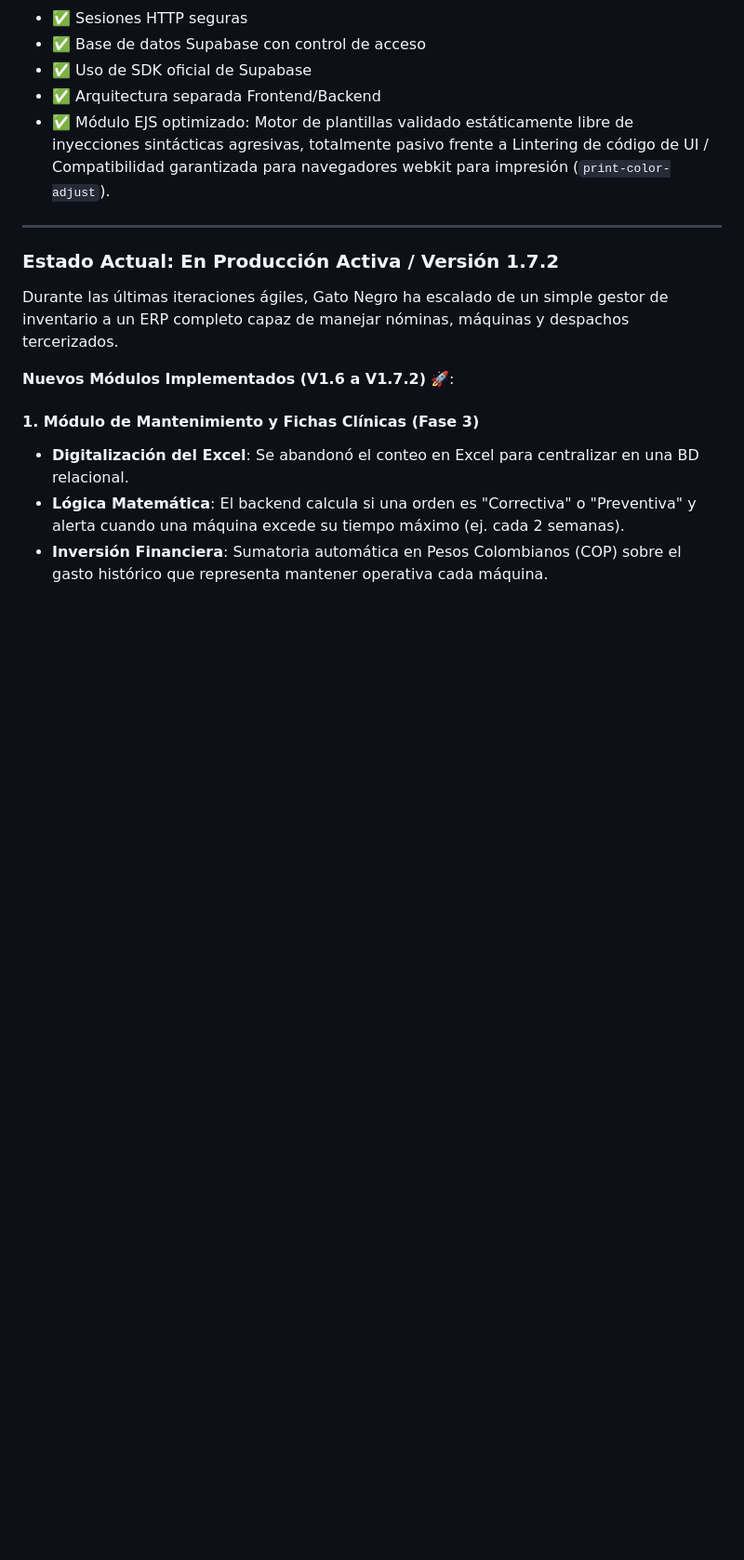
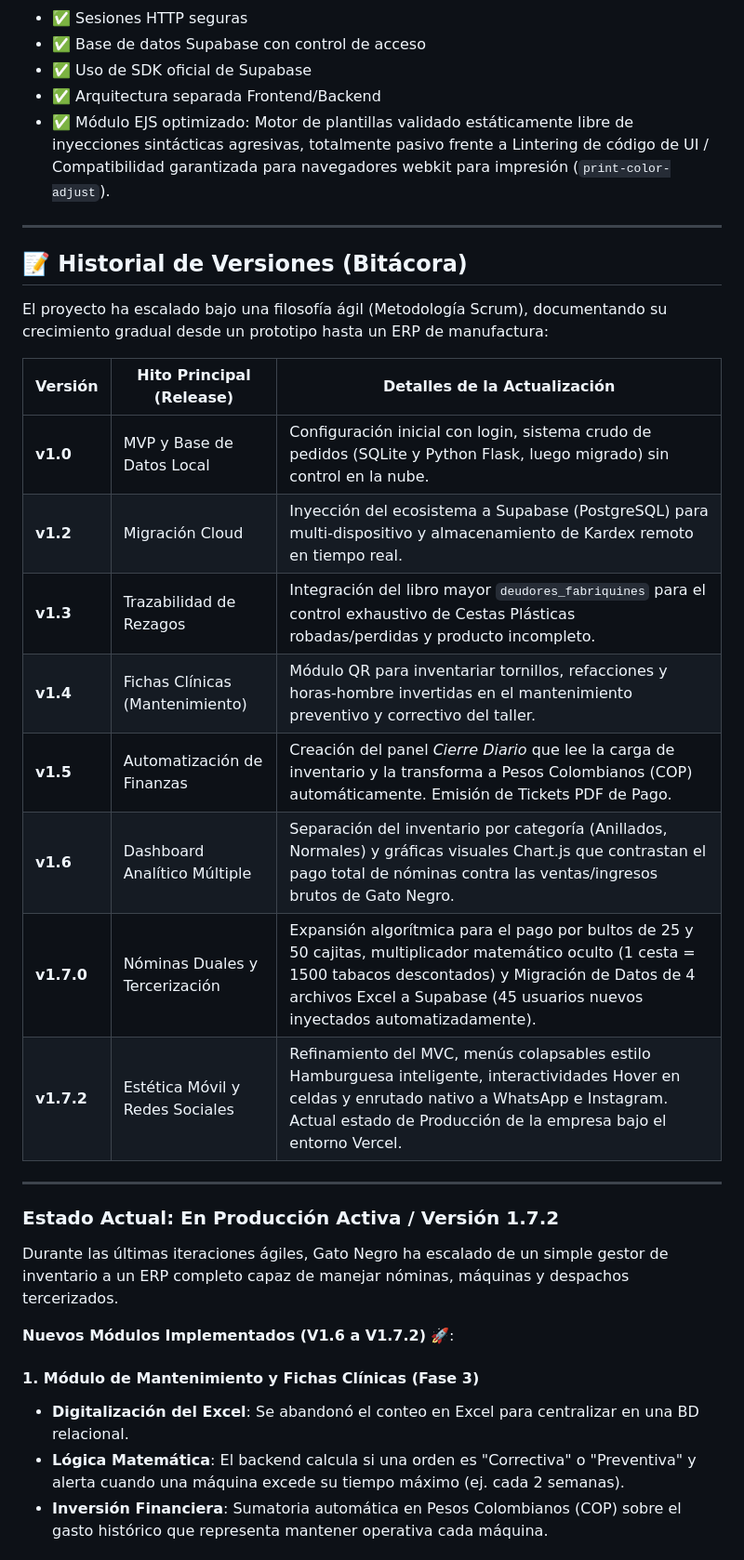
Before and after one commit to Gonzalo-Jaimes/Gato-negro, a Markdown page: documentacion/ANALISIS_PROYECTO.md, the part around one of its changes. Shown at 93% size. Rendered like a GitHub page; blank space fills up the shorter version.

Commit message:
Organizacion de Documentacion y Bitacora APA

```diff
--- a/documentacion/ANALISIS_PROYECTO.md
+++ b/documentacion/ANALISIS_PROYECTO.md
@@ -685,6 +686,23 @@ app.use(session({
 
 ---
 
+## 📝 Historial de Versiones (Bitácora)
+
+El proyecto ha escalado bajo una filosofía ágil (Metodología Scrum), documentando su crecimiento gradual desde un prototipo hasta un ERP de manufactura:
+
+| Versión | Hito Principal (Release) | Detalles de la Actualización |
+|---------|-------------------------|------------------------------|
+| **v1.0** | MVP y Base de Datos Local | Configuración inicial con login, sistema crudo de pedidos (SQLite y Python Flask, luego migrado) sin control en la nube. |
+| **v1.2** | Migración Cloud | Inyección del ecosistema a Supabase (PostgreSQL) para multi-dispositivo y almacenamiento de Kardex remoto en tiempo real. |
+| **v1.3**| Trazabilidad de Rezagos | Integración del libro mayor `deudores_fabriquines` para el control exhaustivo de Cestas Plásticas robadas/perdidas y producto incompleto. |
+| **v1.4**| Fichas Clínicas (Mantenimiento) | Módulo QR para inventariar tornillos, refacciones y horas-hombre invertidas en el mantenimiento preventivo y correctivo del taller. |
+| **v1.5**| Automatización de Finanzas | Creación del panel *Cierre Diario* que lee la carga de inventario y la transforma a Pesos Colombianos (COP) automáticamente. Emisión de Tickets PDF de Pago. |
+| **v1.6**| Dashboard Analítico Múltiple| Separación del inventario por categoría (Anillados, Normales) y gráficas visuales Chart.js que contrastan el pago total de nóminas contra las ventas/ingresos brutos de Gato Negro. |
+| **v1.7.0**| Nóminas Duales y Tercerización| Expansión algorítmica para el pago por bultos de 25 y 50 cajitas, multiplicador matemático oculto (1 cesta = 1500 tabacos descontados) y Migración de Datos de 4 archivos Excel a Supabase (45 usuarios nuevos inyectados automatizadamente).|
+| **v1.7.2**| Estética Móvil y Redes Sociales| Refinamiento del MVC, menús colapsables estilo Hamburguesa inteligente, interactividades Hover en celdas y enrutado nativo a WhatsApp e Instagram. Actual estado de Producción de la empresa bajo el entorno Vercel. |
+
+---
+
 ### Estado Actual: **En Producción Activa / Versión 1.7.2**
 
 Durante las últimas iteraciones ágiles, Gato Negro ha escalado de un simple gestor de inventario a un ERP completo capaz de manejar nóminas, máquinas y despachos tercerizados.
```
Also changed, not shown: other parts of documentacion/ANALISIS_PROYECTO.md (+2 -1 lines).
